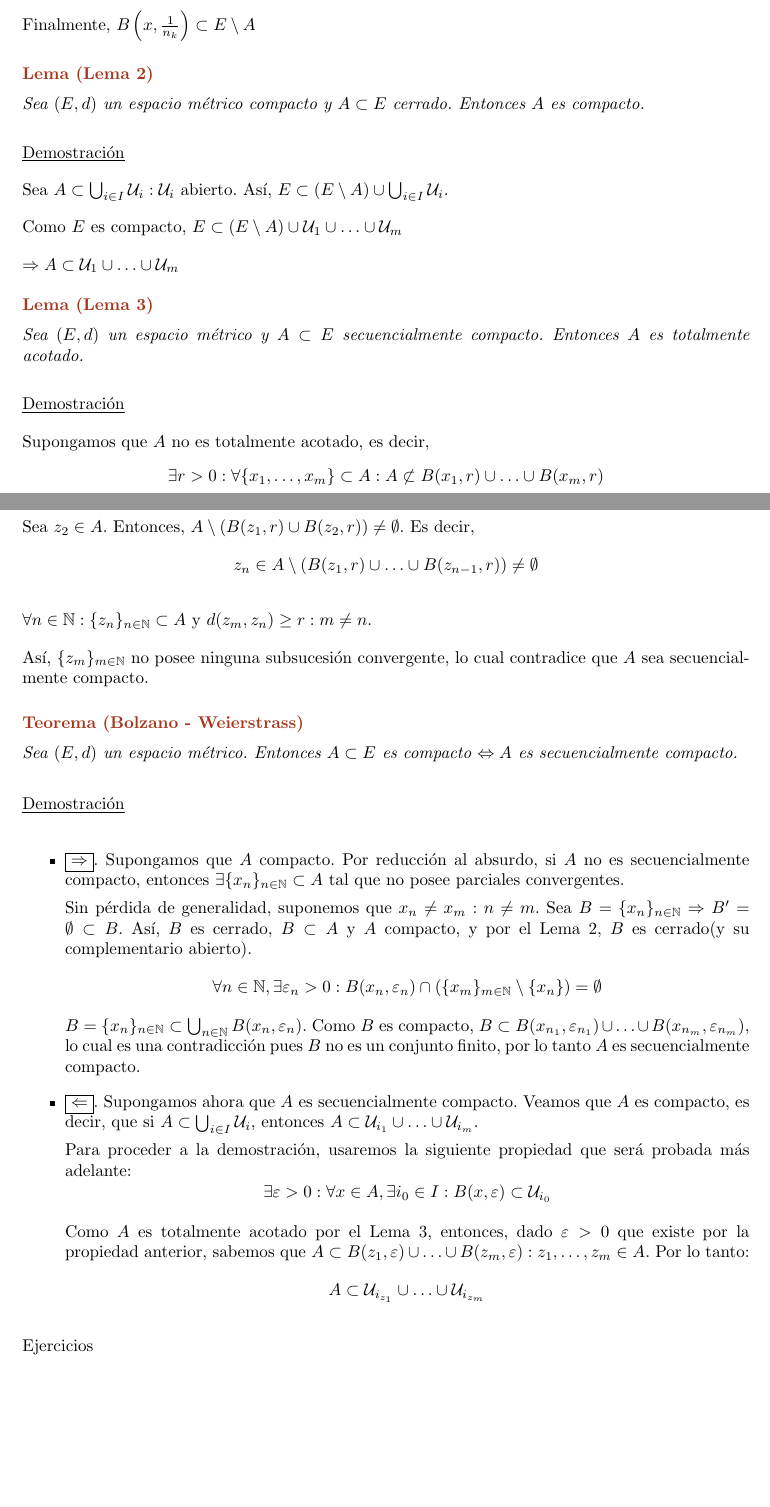
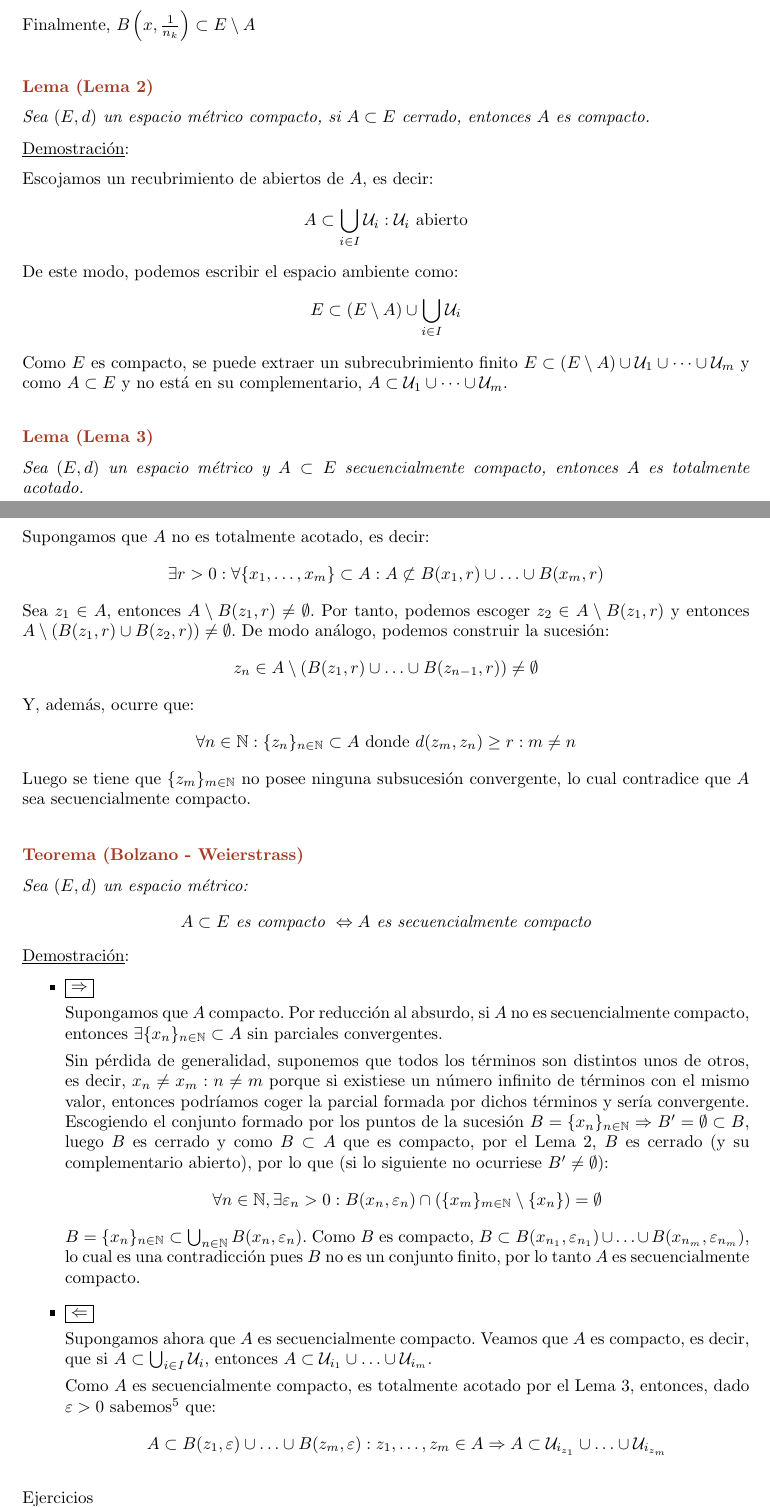
Before and after one commit to JuanDiegoBarrado/CalculoDiferencial, a LaTeX book (CalculoDiferencial.tex): two parts of pages 18 and 19 of 20 before the commit and two parts of pages 18 and 19 of 22 after it, joined at a grey line, cut so that both start at the same text, the shorter picture padded with empty space. The pictures show the PDF file CalculoDiferencial.pdf that the author committed with the source.

Commit message:
Formateo y correccion de erratas realizada hasta Principio de Conjuntos Encajados

```diff
--- a/CalculoDiferencial.tex
+++ b/CalculoDiferencial.tex
@@ -689,8 +688,7 @@ Sea $(E,d)$ un espacio métrico. Entonces, se cumple que:
 \end{itemize}
 \end{prop}
 
-\underline{Demostración}
-
+\begin{demo}
 \begin{itemize}
 \item (i) y (iii) son triviales.
 \item Sea $\varepsilon = 1$. Entonces, $\exists n_0\in \mathbb{N} : \forall m,n \geq n_0 : d(x_n, x_m) \leq 1$, luego se tiene que $\forall n \geq n_0: d(x_n, x_{n_0}) \leq 1$. Por tanto, sea $r = \max \{1, d(x_{n_0}, x_k : k=1, \ldots, n_0 + 1)\} + 1$, se tiene que $\forall n \in \mathbb{N}x_n \in B(x_{n_0}, r)$.
@@ -699,16 +697,17 @@ Sea $(E,d)$ un espacio métrico. Entonces, se cumple que:
 $d(x_n, x) \leq d(x_{n_j}, x_n) + d(x_{n_j},x)$. Elegimos $n_j \geq k$ y vemos que:
 $$d(x_n, x) \leq d(x_{n_j}, x_n) + d(x_{n_j},x) < \frac{\varepsilon}{2} + \frac{\varepsilon}{2} = \varepsilon$$
 \end{itemize}
+\end{demo}
 
 \begin{theo}[de Completitud de $\mathbb{R}^n$]
 El espacio euclídeo habitual $(\mathbb{R}^n, d_2)$ es un espacio métrico completo.
 \end{theo}
 
-\underline{Demostración}
-
+\begin{demo}
 Sea $\{x_m\}_{m\in \mathbb{N}}$ una sucesión de Cauchy en $\mathbb{R}^n$ de la forma $x_m = (x_m^1, \ldots , x_m^n) : m \in \mathbb{N}$, entonces:
 $$|x_m^j - x_\ell^j| \leq ||x_m - x_\ell ||_2 < \varepsilon : m,\ell \geq n_0 : \forall j \in \{ 1, \ldots,n\}$$
 Así que $\forall j \in \{ 1, \ldots,n\}$, la sucesión de la componente $\{x_m^j\}_{m \in \mathbb{N}}$ es sucesión de Cauchy en $\mathbb{R}$ y como $\mathbb{R}$ es completo, $x_m^j \xrightarrow[m\rightarrow\infty]{} x^j$. Por tanto, por la definición que se dio de convergencia en $\mathbb{R}^{n}$, si el límite es $x=(x^1, \ldots, x^n) \in \mathbb{R}^n$, entonces componente a componente $x_m \xrightarrow[m\rightarrow\infty]{} x$
+\end{demo}
 
 \begin{defi}[Conjunto Secuencialmente Compacto]
 Sea $(E,d)$ un espacio métrico. Se dice que $A \subset E$ es \textbf{secuencialmente compacto} si:
@@ -774,11 +773,10 @@ Sea $\varepsilon = \frac{1}{2}$. La bola $B(x, \frac{1}{2}) = \{x\}$, es decir,
 \end{itemize}
 
 \begin{lema}[Lema 1]
-Sea $(E,d)$ un espacio métrico. Entonces, si $A$ es compacto, entonces $A$ es cerrado.
+Sea $(E,d)$ un espacio métrico, si $A$ es compacto, entonces $A$ es cerrado.
 \end{lema}
 
-\underline{Demostración}
-
+\begin{demo}
 Hay que ver que $E \setminus A$ es abierto, es decir, que todo punto es interior: $\forall x \in E \setminus A: \exists \delta > 0 : B(x, \delta) \subset E \setminus A$.
 
 Primero, sea $\mathcal{U}_n = E \setminus \bar{B}\left(x, \frac{1}{n}\right)$ abierto. Vamos a probar que $A \subset \bigcup_{n \in \mathbb{N}} \mathcal{U}_n$. Tomamos $y \in A$, luego $d(y,x) > 0$ para $x\notin A$, luego $\exists n \in \mathbb{N} : d(y,x) > \frac{1}{n} \Rightarrow y \notin \bar{B}(x, \frac{1}{n})\Rightarrow y \in \mathcal{U}_n$.
@@ -786,57 +784,59 @@ Primero, sea $\mathcal{U}_n = E \setminus \bar{B}\left(x, \frac{1}{n}\right)$ ab
 Como $A$ es compacto, podemos extraer un subrecubrimiento finito, luego $A \subset \mathcal{U}_{n_1} \cup \cdots \cup \mathcal{U}_{n_k} = \mathcal{U}_{n_k} : n_1 < \ldots < n_k$ porque la sucesión de conjuntos es creciente.
 $$\forall y \in A : y \in U_{n_k} \mbox{ para } \exists! n_k \Rightarrow y \notin \bar{B}\left(x, \frac{1}{n_k}\right) \Rightarrow \bar{B}\left(x, \frac{1}{n_k}\right) \cap A = \emptyset$$
 Finalmente, $B\left(x, \frac{1}{n_k}\right) \subset E \setminus A$
+\end{demo}
 
 \begin{lema}[Lema 2]
-Sea $(E,d)$ un espacio métrico compacto y $A \subset E$ cerrado. Entonces $A$ es compacto.
+Sea $(E,d)$ un espacio métrico compacto, si $A \subset E$ cerrado, entonces $A$ es compacto.
 \end{lema}
 
-\underline{Demostración}
-
-Sea $A \subset \bigcup_{i \in I} \mathcal{U}_i : \mathcal{U}_i$ abierto. Así, $E \subset (E \setminus A) \cup  \bigcup_{i \in I} \mathcal{U}_i$.
-
-Como $E$ es compacto, $E \subset (E \setminus A) \cup \mathcal{U}_1 \cup \ldots \cup \mathcal{U}_m$
-
-$\Rightarrow A \subset \mathcal{U}_1 \cup \ldots \cup \mathcal{U}_m$
+\begin{demo}
+Escojamos un recubrimiento de abiertos de $A$, es decir:
+$$A \subset \bigcup_{i \in I} \mathcal{U}_i : \mathcal{U}_i \mbox{ abierto}$$
+De este modo, podemos escribir el espacio ambiente como:
+$$E \subset (E \setminus A) \cup  \bigcup_{i \in I} \mathcal{U}_i$$
+Como $E$ es compacto, se puede extraer un subrecubrimiento finito $E \subset (E \setminus A) \cup \mathcal{U}_1 \cup \cdots \cup \mathcal{U}_m$ y como $A\subset E$ y no está en su complementario, $A \subset \mathcal{U}_1 \cup \cdots \cup \mathcal{U}_m$.
+\end{demo}
 
 
 \begin{lema}[Lema 3]
-Sea $(E,d)$ un espacio métrico y $A \subset E$ secuencialmente compacto. Entonces $A$ es totalmente acotado.
+Sea $(E,d)$ un espacio métrico y $A \subset E$ secuencialmente compacto, entonces $A$ es totalmente acotado.
 \end{lema}
 
-\underline{Demostración}
-
-Supongamos que $A$ no es totalmente acotado, es decir, $$\exists r > 0 : \forall \{x_1, \ldots, x_m\} \subset A : A \not\subset B(x_1, r) \cup \ldots \cup B(x_m,r)$$
-
-Sea $z_1 \in A$. Entonces, $A \setminus B(z_1,r) \neq \emptyset$.
-
-Sea $z_2 \in A$. Entonces, $A \setminus \left( B(z_1,r) \cup B(z_2,r) \right) \neq \emptyset$. Es decir, $$z_n \in A \setminus \left( B(z_1,r) \cup \ldots \cup B(z_{n-1},r) \right) \neq \emptyset$$
-
-$\forall n \in \mathbb{N} : \{z_n\}_{n \in \mathbb{N}} \subset A$ y $d(z_m, z_n) \geq r : m \neq n$.
-
-Así, $\{z_m\}_{m \in \mathbb{N}}$ no posee ninguna subsucesión convergente, lo cual contradice que $A$ sea secuencialmente compacto.
+\begin{demo}
+Supongamos que $A$ no es totalmente acotado, es decir:
+$$\exists r > 0 : \forall \{x_1, \ldots, x_m\} \subset A : A \not\subset B(x_1, r) \cup \ldots \cup B(x_m,r)$$
+Sea $z_1 \in A$, entonces $A \setminus B(z_1,r) \neq \emptyset$. Por tanto, podemos escoger $z_2 \in A\setminus{B(z_1, r)}$ y entonces $A \setminus \left( B(z_1,r) \cup B(z_2,r) \right) \neq \emptyset$. De modo análogo, podemos construir la sucesión:
+$$z_n \in A \setminus \left( B(z_1,r) \cup \ldots \cup B(z_{n-1},r) \right) \neq \emptyset$$
+Y, además, ocurre que:
+$$\forall n \in \mathbb{N} : \{z_n\}_{n \in \mathbb{N}} \subset A \mbox{ donde }d(z_m, z_n) \geq r : m \neq n$$
+Luego se tiene que $\{z_m\}_{m \in \mathbb{N}}$ no posee ninguna subsucesión convergente, lo cual contradice que $A$ sea secuencialmente compacto.
+\end{demo}
 
 \begin{theo}[Bolzano - Weierstrass]
-Sea $(E,d)$ un espacio métrico. Entonces $A \subset E$ es compacto $\Leftrightarrow A$ es secuencialmente compacto.
+Sea $(E,d)$ un espacio métrico:
+$$A \subset E \mbox{ es compacto }\Leftrightarrow A \mbox{ es secuencialmente compacto}$$
 \end{theo}
 
-\underline{Demostración}
+\begin{demo}
+\begin{itemize}
+\item \fbox{$\Rightarrow$}
 
-\begin{itemize}
-\item \fbox{$\Rightarrow$}. Supongamos que $A$ compacto. Por reducción al absurdo, si $A$ no es secuencialmente compacto, entonces $\exists \{x_n\}_{n \in \mathbb{N}} \subset A$ tal que no posee parciales convergentes.
+Supongamos que $A$ compacto. Por reducción al absurdo, si $A$ no es secuencialmente compacto, entonces $\exists \{x_n\}_{n \in \mathbb{N}} \subset A$ sin parciales convergentes.
 
-Sin pérdida de generalidad, suponemos que $x_n \neq x_m : n \neq m$. Sea $B = \{x_n\}_{n \in \mathbb{N}} \Rightarrow B' = \emptyset \subset B$. Así, $B$ es cerrado, $B \subset A$ y $A$ compacto, y por el Lema 2, $B$ es cerrado(y su complementario abierto).
+Sin pérdida de generalidad, suponemos que todos los términos son distintos unos de otros, es decir, $x_n \neq x_m : n \neq m$ porque si existiese un número infinito de términos con el mismo valor, entonces podríamos coger la parcial formada por dichos términos y sería convergente. Escogiendo el conjunto formado por los puntos de la sucesión $B = \{x_n\}_{n \in \mathbb{N}} \Rightarrow B' = \emptyset \subset B$, luego $B$ es cerrado y como $B \subset A$ que es compacto, por el Lema 2, $B$ es cerrado (y su complementario abierto), por lo que (si lo siguiente no ocurriese $B'\neq \emptyset$):
 $$\forall n \in \mathbb{N}, \exists \varepsilon_n > 0 : B(x_n, \varepsilon_n) \cap \left( \{x_m\}_{m \in \mathbb{N}} \setminus \{x_n\}\right) = \emptyset$$
 $B = \{x_n\}_{n \in \mathbb{N}}  \subset \bigcup_{n \in \mathbb{N}} B(x_n, \varepsilon_n)$. Como $B$ es compacto, $B \subset B(x_{n_1}, \varepsilon_{n_1}) \cup \ldots \cup B(x_{n_m}, \varepsilon_{n_m})$, lo cual es una contradicción pues $B$ no es un conjunto finito, por lo tanto $A$ es secuencialmente compacto.
 
-\item \fbox{$\Leftarrow$}. Supongamos ahora que $A$ es secuencialmente compacto. Veamos que $A$ es compacto, es decir, que si $A \subset \bigcup_{i \in I} \mathcal{U}_i$, entonces $A \subset \mathcal{U}_{i_1} \cup \ldots \cup  \mathcal{U}_{i_m}$.
+\item \fbox{$\Leftarrow$}
 
-Para proceder a la demostración, usaremos la siguiente propiedad que será probada más adelante:
-$$ \exists \varepsilon > 0 : \forall x \in A, \exists i_0 \in I : B(x, \varepsilon) \subset \mathcal{U}_{i_0}$$
+Supongamos ahora que $A$ es secuencialmente compacto. Veamos que $A$ es compacto, es decir, que si $A \subset \bigcup_{i \in I} \mathcal{U}_i$, entonces $A \subset \mathcal{U}_{i_1} \cup \ldots \cup  \mathcal{U}_{i_m}$.
 
-Como $A$ es totalmente acotado por el Lema 3, entonces, dado $\varepsilon > 0$ que existe por la propiedad anterior, sabemos que $A \subset B(z_1, \varepsilon) \cup \ldots \cup B(z_m, \varepsilon) : z_1, \ldots, z_m \in A$. Por lo tanto:
-$$A \subset \mathcal{U}_{i_{z_1}} \cup \ldots \cup \mathcal{U}_{i_{z_m}}$$
+Como $A$ es secuencialmente compacto, es totalmente acotado por el Lema 3, entonces, dado $\varepsilon > 0$ sabemos\footnote{Se aplica la propiedad de Lebesque que se ve más adelante en este documento} que:
+$$A \subset B(z_1, \varepsilon) \cup \ldots \cup B(z_m, \varepsilon) : z_1, \ldots, z_m \in A \Rightarrow A \subset \mathcal{U}_{i_{z_1}} \cup \ldots \cup \mathcal{U}_{i_{z_m}}$$
 \end{itemize}
+
+\end{demo}
 
 \underline{Ejercicios}
 \begin{itemize}
@@ -850,4 +850,6 @@ Si $A$ es secuencialmente compacto, $A \subset \bigcup_{i \in I} \mathcal{U}_i$,
 $$\exists \varepsilon > 0 : \forall x \in A, \exists i_x \in I : B(x, \varepsilon) \subset \mathcal{U}_{i_x}$$
 \end{prop}
 
-\underline{Demostración}
+\begin{demo}
+En efecto, si suponemos lo contrario:
+$$\forall n \in \mathbb{N} : \varepsilon_n = \frac{1}{n}: \exists x_n \in A : \forall i \in I: B\left(x_n, \frac{1}{n}\right) \not\subset \mathcal{U}_i$$
@@ -861,5 +859,0 @@ Como $y \in A \subset \bigcup_{i \in I} \mathcal{U}_i$, entonces $y \in \mathcal
-Sea $n_0 \in \mathbb{N} : \frac{1}{n_0} < \frac{\delta}{2}$ y $d(y_n, y)< \frac{\delta}{2} : n \geq n_0$
-
-Veamos que la bola $B(y_n, \frac{1}{n}) \subset B(y,\delta) : n\geq n_0$.
-
-Sea $z \in B(y_n, \frac{1}{n})$.
@@ -869,3 +864,4 @@ Así, $B(x_m, \frac{1}{n})=B(y_n,\frac{1}{n})\subset B(y,\delta) \subset \mathca
+\end{demo}
 
 \underline{Observaciones}
 \begin{itemize}
@@ -883,6 +879,7 @@ $(E,d)$ es compacto $\Leftrightarrow E$ es completo y totalmente acotado.
 \end{theo}
 
-\underline{Demostración}
+\begin{demo}
+\begin{itemize}
+\item \fbox{$\Rightarrow$}
+Como $E$ es compacto, por el Teorema de Bolzano - Weierstrass $E$ es secuencialmente compacto, y por el Lema 3 $E$ es totalmente acotado.
 
-\begin{itemize}
-\item \fbox{$\Rightarrow$}.
@@ -893,7 +888,5 @@ Ahora, sea $\{x_n\}_{n \in \mathbb{N}} \subset E$ una sucesión de Cauchy. Así,
-\item \fbox{$\Leftarrow$}.
-Veamos que es secuencialmente compacto para poder aplicar el Teorema de Bolzano - Weierstrass. Sea $\{x_n\}_n \subset E$. Sin pérdida de generalidad, podemos suponer que $x_n \neq x_m, n \neq m$.
-
-Como $E$ es totalmente acotado, $E \subset B(y_1^1, 1) \cup \ldots \cup B(y_{m_1}^1,1)$. Entonces,
+\item \fbox{$\Leftarrow$}
+Veamos que es secuencialmente compacto para poder aplicar el Teorema de Bolzano - Weierstrass. Sea $\{x_n\}_n \subset E$, podemos suponer, sin pérdida de generalidad, que $x_n \neq x_m, n \neq m$ por el mismo argumento visto en anteriores demostraciones. Como $E$ es totalmente acotado, $E \subset B(y_1^1, 1) \cup \ldots \cup B(y_{m_1}^1,1)$. Entonces,
 $$\{x^1_n\}_{n \in \mathbb{N}} \subset \{x_n\}_{n \in \mathbb{N}}, \exists j : \{x_n^1\}_{n \in \mathbb{N}} \subset B(y_j^1, 1)$$
 
 Iterativamente,  $E \subset B(y_1^2, \frac{1}{2}) \cup \ldots \cup B(y_{m_1}^2,\frac{1}{2})$. Entonces,
@@ -903,12 +896,12 @@ En general, $\{x_n^m\} \subset \{x_n^{m-1}\}_n$ y $\{x_n^m\} \subset B(y_{j_m}^m
 Dado $\varepsilon > 0$, sea $n_0 \in \mathbb{N} : \frac{1}{n_0} < \frac{\varepsilon}{2}$. Sean $m,n \geq n_0 : x_m^m = z_m ,  x^n_n = z_n \in B(y_j^{n_0}, \frac{1}{n_0}) \Rightarrow d(z_m, z_n) < \frac{2}{n_0} < \varepsilon$. Entonces, $\{z_m\}_m$ es una sucesión de Cauchy.
 
 Como $E$ es completo, $\{z_m\}_{m \in \mathbb{N}}$ es parcial de $\{x_n\}_{n \in \mathbb{N}}$ es convergente, por lo que $E$ es secuencialmente compacto.
-
 \end{itemize}
+\end{demo}
 
 \begin{coro}
 Sea $(E,d)$ espacio métrico completo. Entonces, $A \subset E$ es compacto $\Leftrightarrow A$ es cerrado y totalmente acotado.
 \end{coro}
 
-\underline{Demostración}
+\begin{demo}
 \begin{itemize}
@@ -923,3 +915,4 @@ Sea $\{x_n\}_{n \in \mathbb{N}} \subset A$ una sucesión de Cauchy. Entonces $\{
 \end{itemize}
+\end{demo}
 
 \begin{theo}[Heine - Borel]
@@ -927,4 +920,4 @@ $A \subset \mathbb{R}^n \Leftrightarrow A$ es cerrado y acotado.
 \end{theo}
 
-\underline{Demostración}
+\begin{demo}
 \begin{itemize}
@@ -936,6 +928,7 @@ Sea $\{x_m\}_{m \in \mathbb{N}} \subset A$. Entonces, $\{x_m\}_{m \in \mathbb{N}
-$$y_k \to y \in \bar{A} = A$$
-Por lo que $A$ es compacto.
+Sea $\{x_m\}_{m \in \mathbb{N}} \subset A$, entonces por ser acotado se tiene que $\{x_m\}_{m \in \mathbb{N}}$ es acotada en $\mathbb{R}^n$. Por consiguiente, $\exists \{y_k\}_{k \in \mathbb{N}} \subset \{x_m\}_{m \in \mathbb{N}}$ parcial convergente en $\mathbb{R}^n$ y entonces:
+$$y_k \xrightarrow{n\rightarrow\infty} y \in \bar{A} = A \Rightarrow\mbox{ compacto}$$
 \end{itemize}
+\end{demo}
 
 Ejercicio**: En $\mathbb{R}^n$, $A$ es acotado $\Leftrightarrow$ A es totalmente compacto.
 
@@ -945,14 +938,14 @@ Ejercicio*:  $\mathbb{R}^n$, $A$ es acotado $\Leftrightarrow \bar{A}$ es compact
 Sea $(E,d)$ espacio métrico y sea $\{A_n\}_{n \in \mathbb{N}}, A_n \subset E$ y $A_n \neq \emptyset$ compacto tal que $A_{n+1} \subset A_n$. Entonces, $$\bigcap_{n \in \mathbb{N}} A_n \neq \emptyset$$
 \end{theo}
 
-\underline{Demostración}
-
+\begin{demo}
 Sea $x_n \in A_n \subset A_m : m \in \{1,\ldots,n\}$. Entonces, $\{x_n\}_{n \in \mathbb{N}} \subset A_1$, y como $A_1$ es compacto, $\exists \{x_{n_k}\}_{k \in \mathbb{N}}$ convergente $x_{n_k} \to x \in A_1$.
 
 Fijado $m \in \mathbb{N}, \exists k_m \in \mathbb{N} : m_k \geq m, k \geq k_m$
 $$\left\lbrace x_{n_k} \right\rbrace_{k \geq k_m} \mbox{ converge a } x$$
 
 Además, $\{x_{n_k}\} \subset A_m : k \geq k_m$, y como $A_m$  es compacto, $x \in A_m : \forall m \in \mathbb{N}$. Entonces, $$x \in \bigcap_{m \in \mathbb{N}} A_m \neq \emptyset$$
+\end{demo}
 \begin{defi}[]
 
 \end{defi}
```
Also changed, not shown: CalculoDiferencial.pdf, CalculoDiferencial.tex (39 more changed lines), 4 other files.
